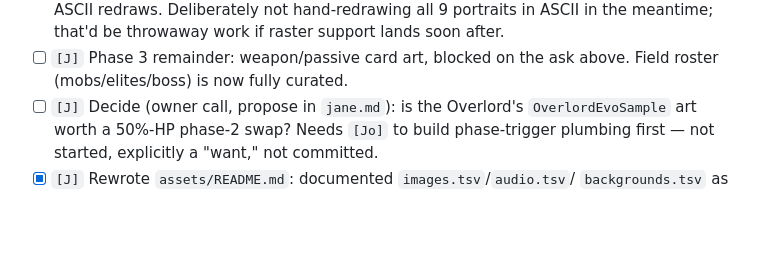
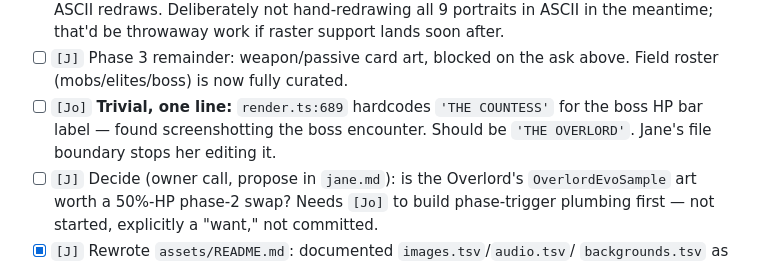
Before and after one commit to JonipHarju/ascii-survivors, a Markdown page: todo.md, the part around the change. Drawn GitHub-style; blank space fills up the shorter version.

Commit message:
Jane: log the boss-bar name fix in todo.md
Co-Authored-By: Claude Sonnet 5 <noreply@anthropic.com>

```diff
--- a/todo.md
+++ b/todo.md
@@ -79,6 +79,9 @@ Full design writeup: `design.md` §15. Contract ask: `jane.md` [33].
       lands soon after.
 - [ ] `[J]` Phase 3 remainder: weapon/passive card art, blocked on the ask
       above. Field roster (mobs/elites/boss) is now fully curated.
+- [ ] `[Jo]` **Trivial, one line:** `render.ts:689` hardcodes `'THE COUNTESS'`
+      for the boss HP bar label — found screenshotting the boss encounter.
+      Should be `'THE OVERLORD'`. Jane's file boundary stops her editing it.
 - [ ] `[J]` Decide (owner call, propose in `jane.md`): is the Overlord's
       `OverlordEvoSample` art worth a 50%-HP phase-2 swap? Needs `[Jo]` to
       build phase-trigger plumbing first — not started, explicitly a "want,"
```
